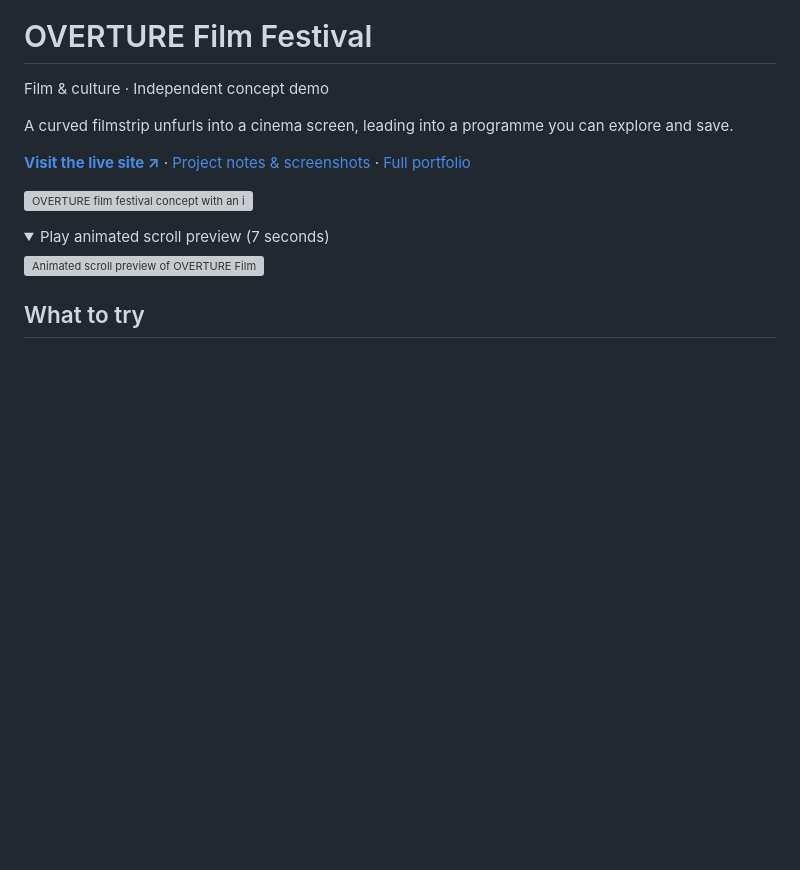
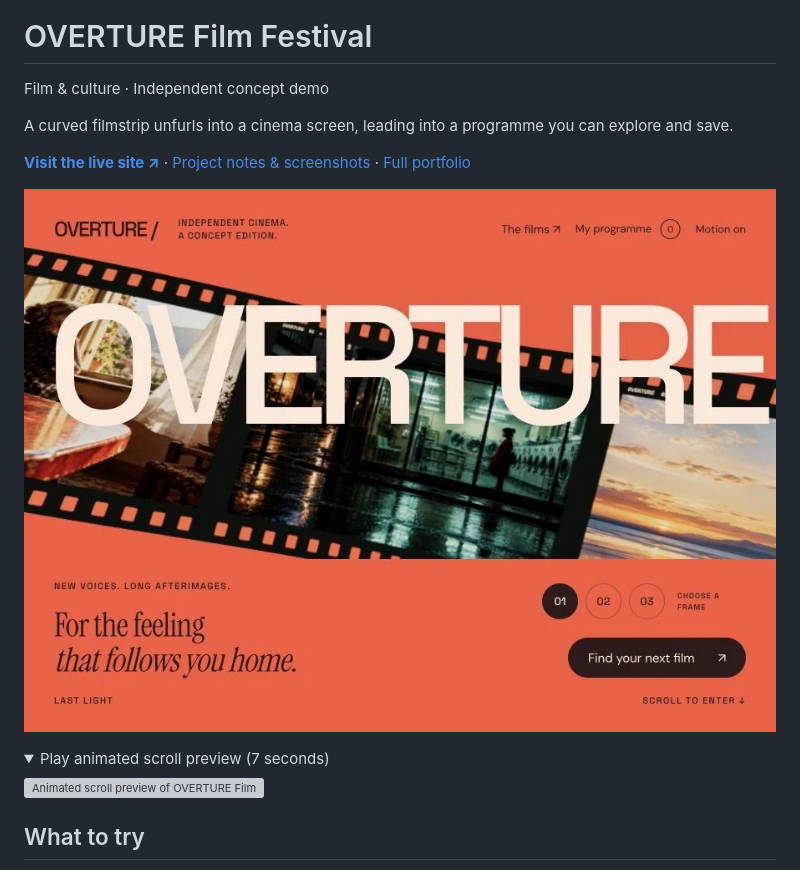
Before and after one commit to northlight7/cinematic-overture, a Markdown page: README.md, the part around the change. Drawn GitHub-style; pictures changed too: preview.jpg (added); folded sections open; blank space fills up the shorter version; grey boxes are pictures that could not be loaded.

Commit message:
Use JPEG preview for reliable GitHub image rendering

```diff
--- a/README.md
+++ b/README.md
@@ -6,7 +6,7 @@ A curved filmstrip unfurls into a cinema screen, leading into a programme you ca
 
 **[Visit the live site ↗](https://northlight7.github.io/cinematic-overture/)** · [Project notes & screenshots](https://github.com/northlight7/web-design-portfolio/tree/main/projects/overture) · [Full portfolio](https://northlight7.github.io/web-design-portfolio/)
 
-![OVERTURE film festival concept with an illuminated curved filmstrip, cinematic stills and a dark editorial programme.](preview.webp)
+![OVERTURE film festival concept with an illuminated curved filmstrip, cinematic stills and a dark editorial programme.](preview.jpg)
 
 <details>
 <summary>Play animated scroll preview (7 seconds)</summary>
```
Also changed, not shown: 1 other file.
